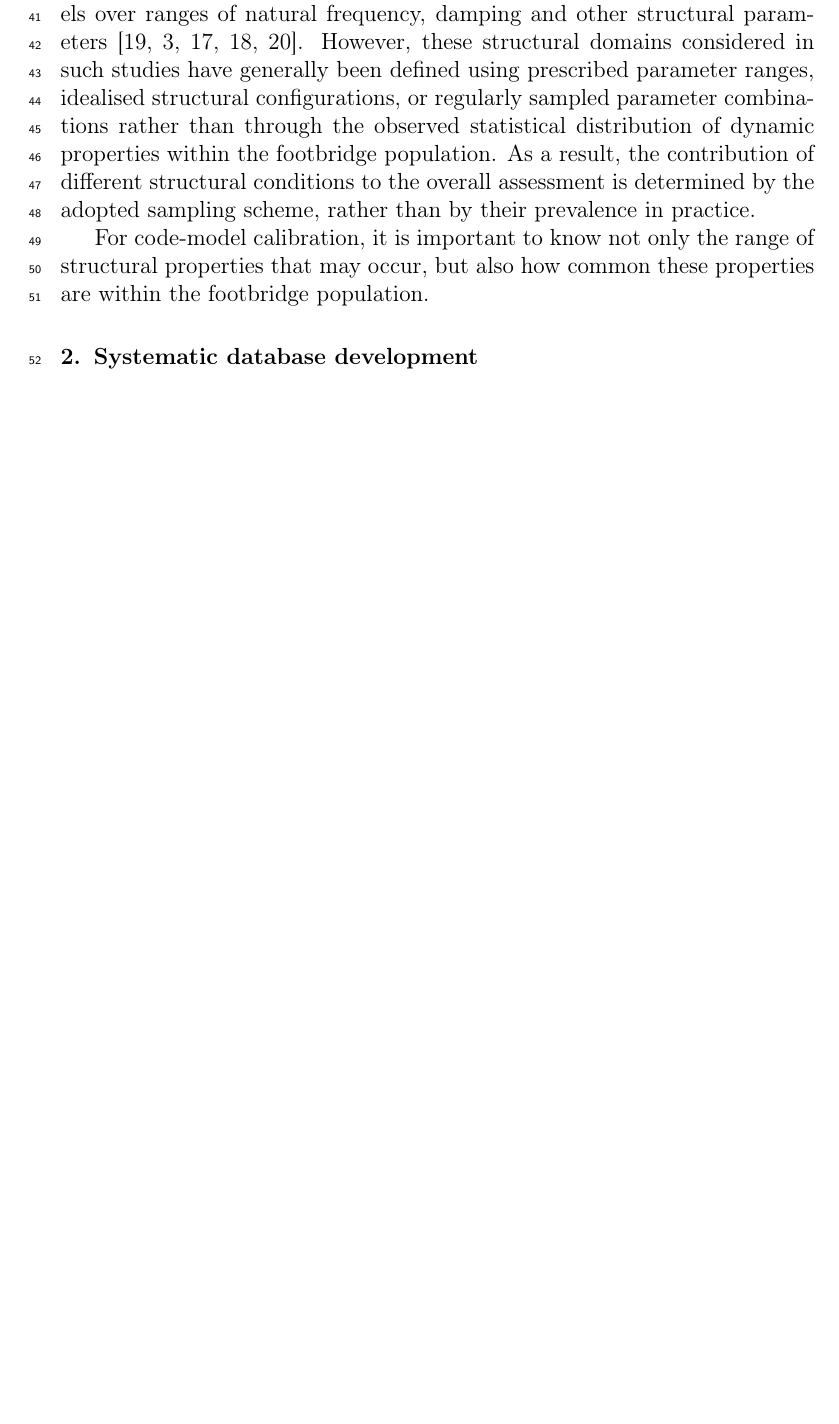
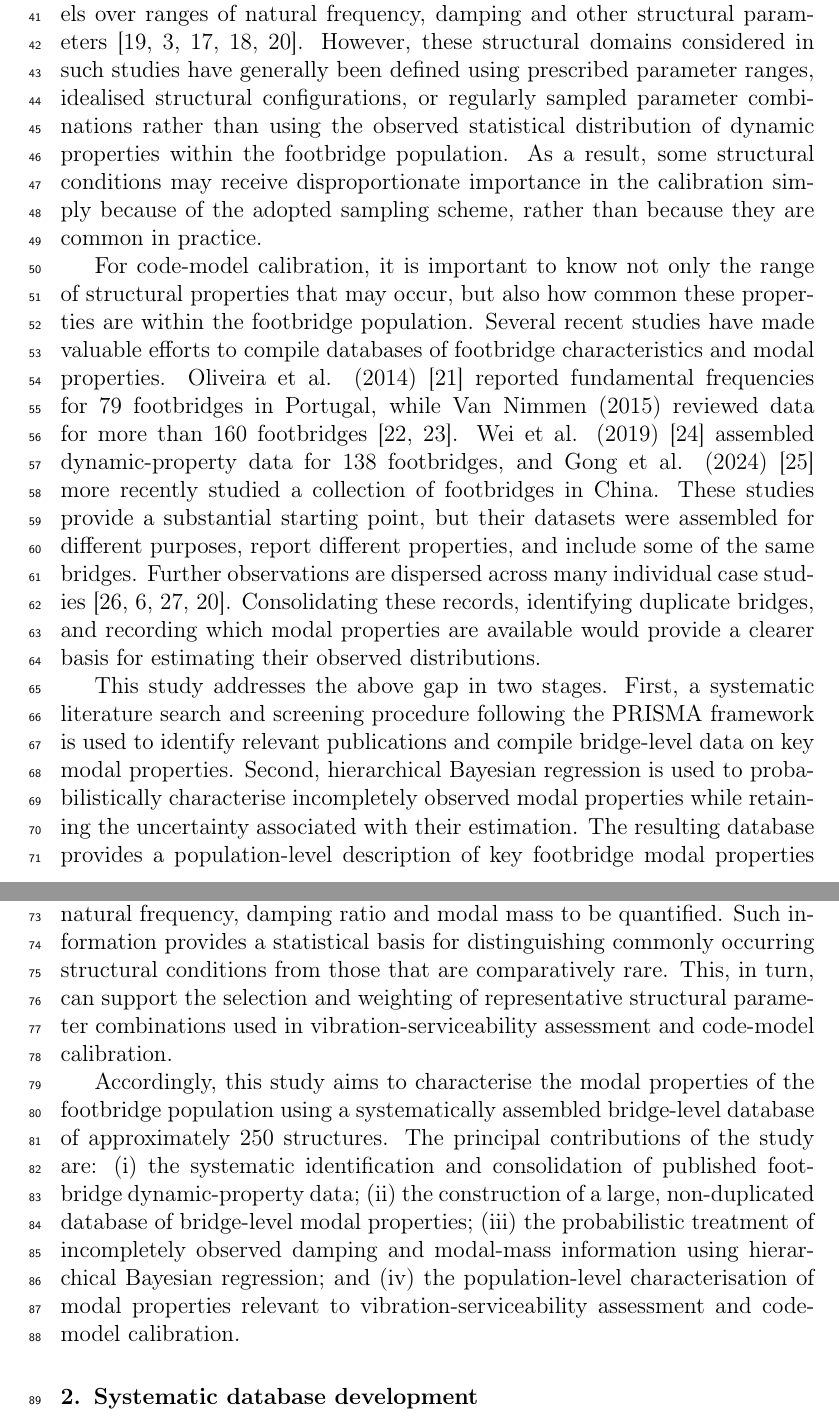
Before and after one commit to SamadhiBalasooriya/paper-4-database, a LaTeX paper (manuscript.tex): part of page 2 of 4 before the commit and two parts of pages 2 and 3 of 6 after it, the two joined at a grey line, cut so that both start at the same text, the shorter picture padded with empty space. Compiled offline with pdfLaTeX.

Commit message:
Expand introduction and add footbridge references

```diff
--- a/manuscript.tex
+++ b/manuscript.tex
@@ -109,10 +109,17 @@ Consequently, simplified code models calibrated without accounting for HSI may e
 
 Response-based calibration provides such a framework by comparing the response predicted by the simplified design model with that obtained from experimental observations or a higher-fidelity reference model over a prescribed range of structural properties.
 Previous studies have adopted this approach by evaluating simplified pedestrian loading or vibration serviceability models over ranges of natural frequency, damping and other structural parameters \cite{bassoli2018spectral,ahmadi2021experimental,van2017impact, van2021simplified,strobbe2026vibration}.
-However, these structural domains considered in such studies have generally been defined using prescribed parameter ranges, idealised structural configurations, or regularly sampled parameter combinations rather than through the observed statistical distribution of dynamic properties within the footbridge population.
-As a result, the contribution of different structural conditions to the overall assessment is determined by the adopted sampling scheme, rather than by their prevalence in practice.
+However, these structural domains considered in such studies have generally been defined using prescribed parameter ranges, idealised structural configurations, or regularly sampled parameter combinations rather than using the observed statistical distribution of dynamic properties within the footbridge population.
+As a result, some structural conditions may receive disproportionate importance in the calibration simply because of the adopted sampling scheme, rather than because they are common in practice.
 
 For code-model calibration, it is important to know not only the range of structural properties that may occur, but also how common these properties are within the footbridge population.
+Several recent studies have made valuable efforts to compile databases of footbridge characteristics and modal properties. Oliveira et al. (2014) \cite{oliveira2014fundamental} reported fundamental frequencies for 79 footbridges in Portugal, while Van Nimmen (2015) reviewed data for more than 160 footbridges \cite{vanNimmen2015,zall2018}.
+Wei et al. (2019) \cite{wei2019measured} assembled dynamic-property data for 138 footbridges, and Gong et al. (2024) \cite{gong2024basic} more recently studied a collection of footbridges in China.
+These studies provide a substantial starting point, but their datasets were assembled for different purposes, report different properties, and include some of the same bridges.
+Further observations are dispersed across many individual case studies \cite{vzivanovic2005human,tadeu2022vibration,lievens2016robust,strobbe2026vibration}.
+Consolidating these records, identifying duplicate bridges, and recording which modal properties are available would provide a clearer basis for estimating their observed distributions.
+
+
 % ----------------------------  ---------------------------------------------
 % PARAGRAPH 2 — WHAT DATA ALREADY EXIST
 % -------------------------------------------------------------------------
@@ -165,7 +172,15 @@ For code-model calibration, it is important to know not only the range of struct
 % DO NOT introduce priors/posteriors/equations here.
 %
 % Those belong in the methodology.
+This study addresses the above gap in two stages.
+First, a systematic literature search and screening procedure following the PRISMA framework is used to identify relevant publications and compile bridge-level data on key modal properties.
+Second, hierarchical Bayesian regression is used to probabilistically characterise incompletely observed modal properties while retaining the uncertainty associated with their estimation.
+The resulting database provides a population-level description of key footbridge modal properties and their relationships, allowing the prevalence of different combinations of natural frequency, damping ratio and modal mass to be quantified.
+Such information provides a statistical basis for distinguishing commonly occurring structural conditions from those that are comparatively rare.
+This, in turn, can support the selection and weighting of representative structural parameter combinations used in vibration-serviceability assessment and code-model calibration.
 
+Accordingly, this study aims to characterise the modal properties of the footbridge population using a systematically assembled bridge-level database of approximately 250 structures.
+The principal contributions of the study are: (i) the systematic identification and consolidation of published footbridge dynamic-property data; (ii) the construction of a large, non-duplicated database of bridge-level modal properties; (iii) the probabilistic treatment of incompletely observed damping and modal-mass information using hierarchical Bayesian regression; and (iv) the population-level characterisation of modal properties relevant to vibration-serviceability assessment and code-model calibration.
 
 % -------------------------------------------------------------------------
 % PARAGRAPH 5 — WHY THE RESULT MATTERS
```
Also changed, not shown: references.bib (+28 -0 lines), manuscript.pdf, manuscript.tex (8 more changed lines).
